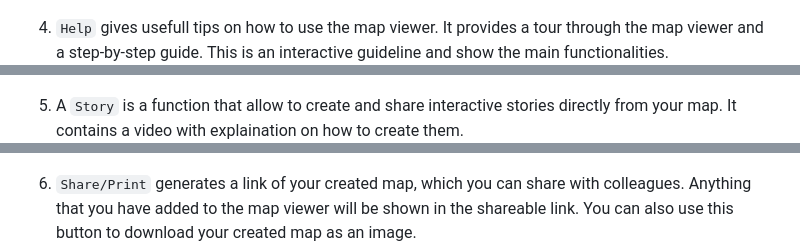
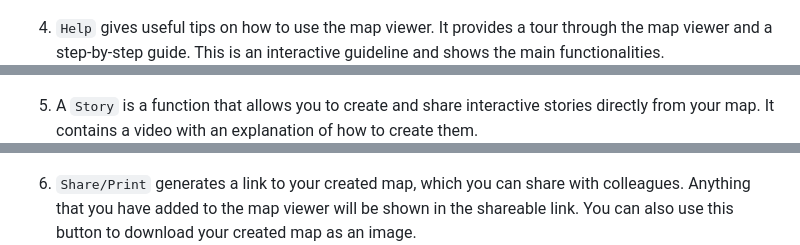
Before and after one commit to taddeseanb/kenya-hub, a Markdown page: docs/user/index.md, 3 parts joined by grey strips. Rendered like a GitHub page.

```diff
--- a/docs/user/index.md
+++ b/docs/user/index.md
@@ -93,13 +93,13 @@ The map viewer can used for the visualisation of existing maps listed in the LSC
 3. `Map settings` allows you to select a different base map, such as natural earth maps or aerial maps. This depends on which base map you prefer to work with.
  ![mapviewer map settings](./img/mapviewer_mapsettings.PNG)
 
-4. `Help` gives usefull tips on how to use the map viewer. It provides a tour through the map viewer and a step-by-step guide. This is an interactive guideline and show the main functionalities.
+4. `Help` gives useful tips on how to use the map viewer. It provides a tour through the map viewer and a step-by-step guide. This is an interactive guideline and shows the main functionalities.
  ![mapviewer help](./img/mapviewer_help.PNG)
 
-5. A `Story` is a function that allow to create and share interactive stories directly from your map. It contains a video with explaination on how to create them.
+5. A `Story` is a function that allows you to create and share interactive stories directly from your map. It contains a video with an explanation of how to create them.
  ![mapviewer story](./img/mapviewer_story.PNG)
 
-6. `Share/Print` generates a link of your created map, which you can share with colleagues. Anything that you have added to the map viewer will be shown in the shareable link.
+6. `Share/Print` generates a link to your created map, which you can share with colleagues. Anything that you have added to the map viewer will be shown in the shareable link.
       You can also use this button to download your created map as an image.
  ![mapviewer share](./img/mapviewer_share.PNG)
 
```
